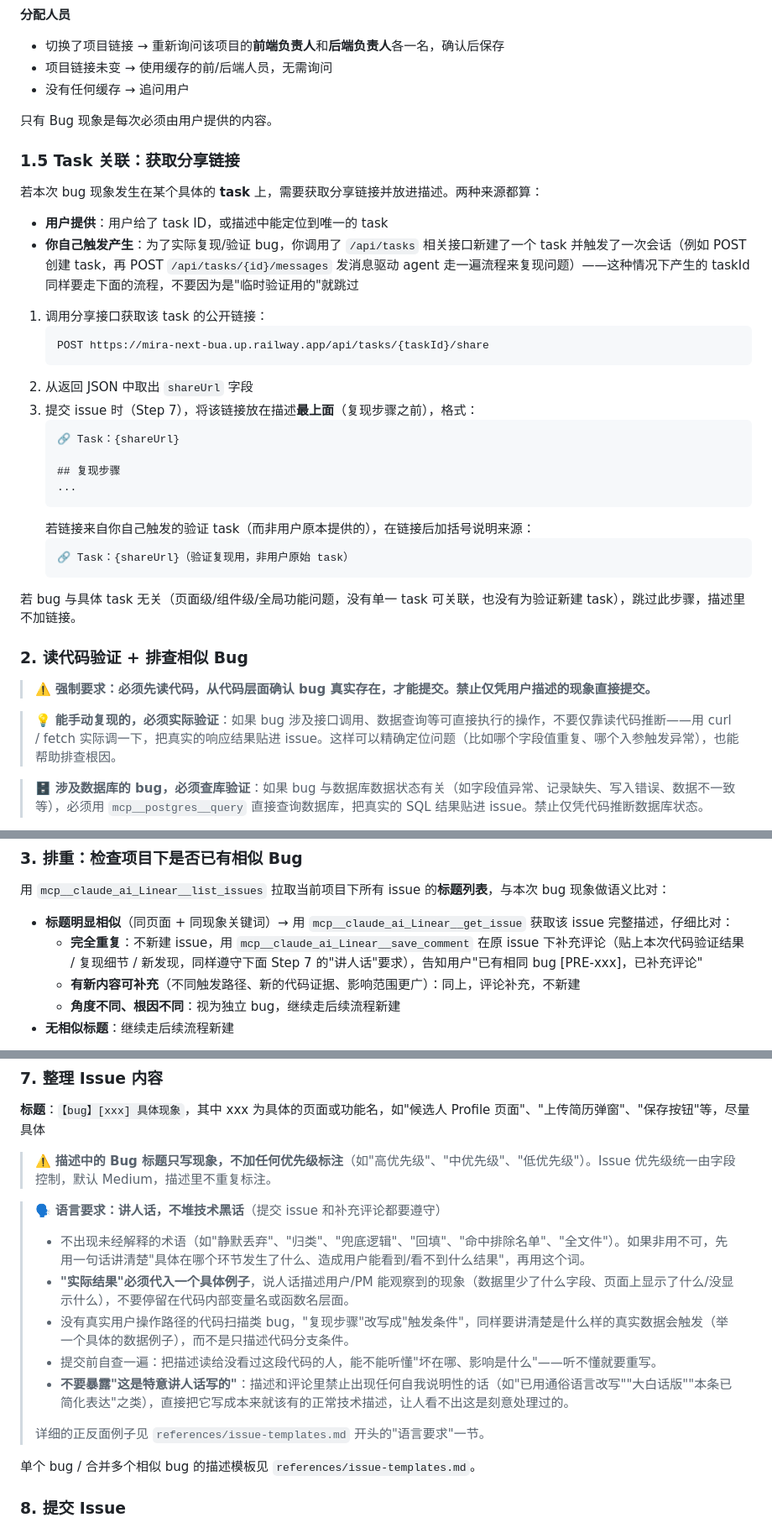
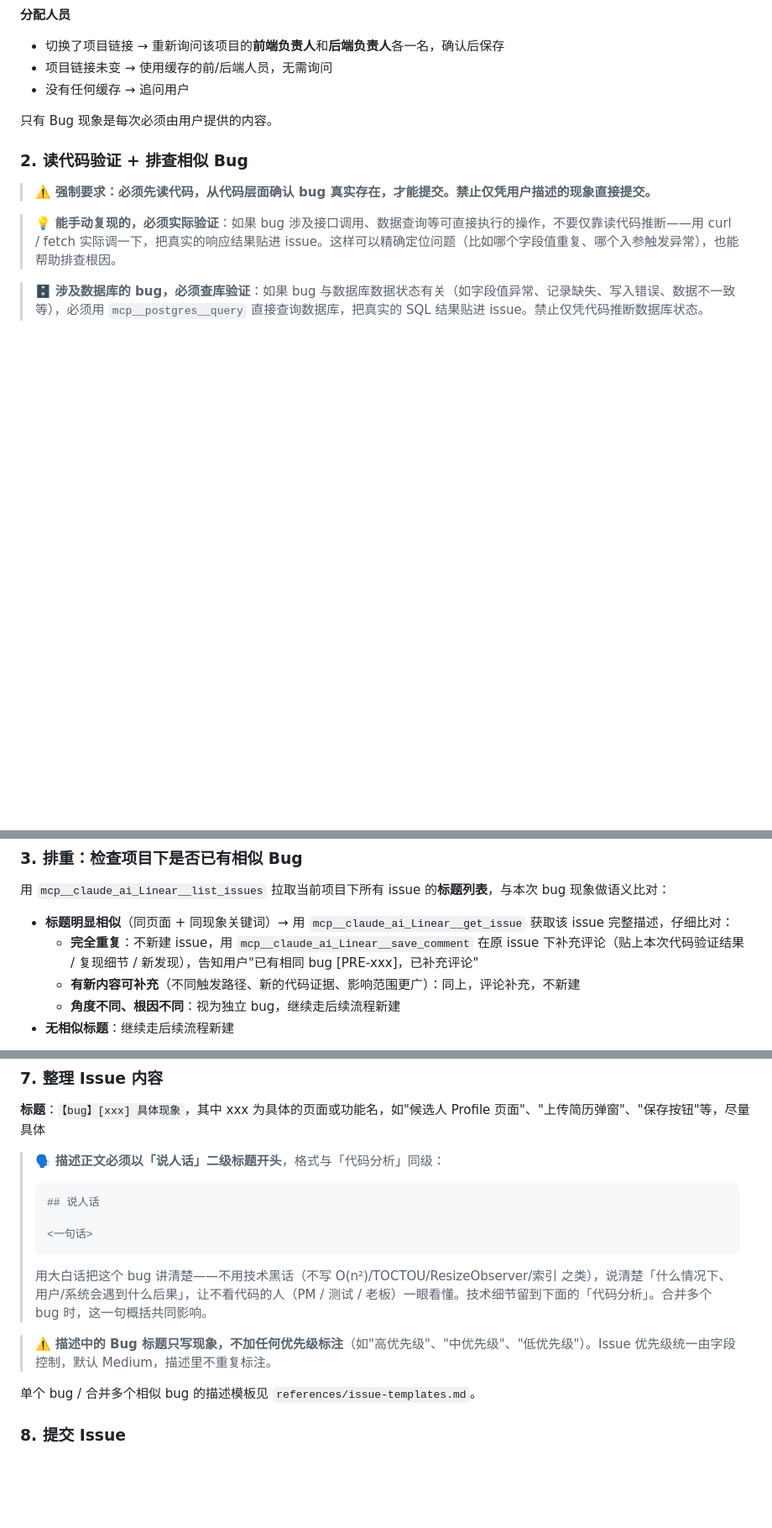
Before and after one commit to chenyubao2000-cell/qa_agent, a Markdown page: skills/bug-submit/SKILL.md, 3 parts joined by grey strips. Shown at 84% size. GitHub-like rendering; blank space fills up the shorter version.

Commit message:
feat(bug-submit): issue 描述加固定「## 说人话」二级标题头
- SKILL.md Step 7：强制描述正文以 `## 说人话` 标题开头，用大白话
  概括 bug 后果、禁技术黑话，让不看代码的人一眼看懂
- issue-templates.md：单个/合并两个模板同步加「## 说人话」头

Co-Authored-By: Claude Opus 4.8 (1M context) <noreply@anthropic.com>

````diff
--- a/skills/bug-submit/SKILL.md
+++ b/skills/bug-submit/SKILL.md
@@ -57,32 +57,6 @@ allowed_tools: [Read, Grep, Glob, Bash, mcp__claude_ai_Linear__list_issues, mcp_
 
 只有 Bug 现象是每次必须由用户提供的内容。
 
-### 1.5 Task 关联：获取分享链接
-
-若本次 bug 现象发生在某个具体的 **task** 上，需要获取分享链接并放进描述。两种来源都算：
-
-- **用户提供**：用户给了 task ID，或描述中能定位到唯一的 task
-- **你自己触发产生**：为了实际复现/验证 bug，你调用了 `/api/tasks` 相关接口新建了一个 task 并触发了一次会话（例如 POST 创建 task，再 POST `/api/tasks/{id}/messages` 发消息驱动 agent 走一遍流程来复现问题）——这种情况下产生的 taskId 同样要走下面的流程，不要因为是"临时验证用的"就跳过
-
-1. 调用分享接口获取该 task 的公开链接：
-   ```
-   POST https://mira-next-bua.up.railway.app/api/tasks/{taskId}/share
-   ```
-2. 从返回 JSON 中取出 `shareUrl` 字段
-3. 提交 issue 时（Step 7），将该链接放在描述**最上面**（复现步骤之前），格式：
-   ```
-   🔗 Task：{shareUrl}
-
-   ## 复现步骤
-   ...
-   ```
-   若链接来自你自己触发的验证 task（而非用户原本提供的），在链接后加括号说明来源：
-   ```
-   🔗 Task：{shareUrl}（验证复现用，非用户原始 task）
-   ```
-
-若 bug 与具体 task 无关（页面级/组件级/全局功能问题，没有单一 task 可关联，也没有为验证新建 task），跳过此步骤，描述里不加链接。
-
 ### 2. 读代码验证 + 排查相似 Bug
 
 > ⚠️ **强制要求：必须先读代码，从代码层面确认 bug 真实存在，才能提交。禁止仅凭用户描述的现象直接提交。**
@@ -110,7 +84,7 @@ allowed_tools: [Read, Grep, Glob, Bash, mcp__claude_ai_Linear__list_issues, mcp_
 用 `mcp__claude_ai_Linear__list_issues` 拉取当前项目下所有 issue 的**标题列表**，与本次 bug 现象做语义比对：
 
 - **标题明显相似**（同页面 + 同现象关键词）→ 用 `mcp__claude_ai_Linear__get_issue` 获取该 issue 完整描述，仔细比对：
-  - **完全重复**：不新建 issue，用 `mcp__claude_ai_Linear__save_comment` 在原 issue 下补充评论（贴上本次代码验证结果 / 复现细节 / 新发现，同样遵守下面 Step 7 的"讲人话"要求），告知用户"已有相同 bug [PRE-xxx]，已补充评论"
+  - **完全重复**：不新建 issue，用 `mcp__claude_ai_Linear__save_comment` 在原 issue 下补充评论（贴上本次代码验证结果 / 复现细节 / 新发现），告知用户"已有相同 bug [PRE-xxx]，已补充评论"
   - **有新内容可补充**（不同触发路径、新的代码证据、影响范围更广）：同上，评论补充，不新建
   - **角度不同、根因不同**：视为独立 bug，继续走后续流程新建
 - **无相似标题**：继续走后续流程新建
@@ -131,16 +105,15 @@ allowed_tools: [Read, Grep, Glob, Bash, mcp__claude_ai_Linear__list_issues, mcp_
 
 **标题**：`【bug】[xxx] 具体现象`，其中 xxx 为具体的页面或功能名，如"候选人 Profile 页面"、"上传简历弹窗"、"保存按钮"等，尽量具体
 
+> 🗣️ **描述正文必须以「说人话」二级标题开头**，格式与「代码分析」同级：
+> ```
+> ## 说人话
+>
+> <一句话>
+> ```
+> 用大白话把这个 bug 讲清楚——不用技术黑话（不写 O(n²)/TOCTOU/ResizeObserver/索引 之类），说清楚「什么情况下、用户/系统会遇到什么后果」，让不看代码的人（PM / 测试 / 老板）一眼看懂。技术细节留到下面的「代码分析」。合并多个 bug 时，这一句概括共同影响。
+
 > ⚠️ **描述中的 Bug 标题只写现象，不加任何优先级标注**（如"高优先级"、"中优先级"、"低优先级"）。Issue 优先级统一由字段控制，默认 Medium，描述里不重复标注。
-
-> 🗣️ **语言要求：讲人话，不堆技术黑话**（提交 issue 和补充评论都要遵守）
-> - 不出现未经解释的术语（如"静默丢弃"、"归类"、"兜底逻辑"、"回填"、"命中排除名单"、"全文件"）。如果非用不可，先用一句话讲清楚"具体在哪个环节发生了什么、造成用户能看到/看不到什么结果"，再用这个词。
-> - **"实际结果"必须代入一个具体例子**，说人话描述用户/PM 能观察到的现象（数据里少了什么字段、页面上显示了什么/没显示什么），不要停留在代码内部变量名或函数名层面。
-> - 没有真实用户操作路径的代码扫描类 bug，"复现步骤"改写成"触发条件"，同样要讲清楚是什么样的真实数据会触发（举一个具体的数据例子），而不是只描述代码分支条件。
-> - 提交前自查一遍：把描述读给没看过这段代码的人，能不能听懂"坏在哪、影响是什么"——听不懂就要重写。
-> - **不要暴露"这是特意讲人话写的"**：描述和评论里禁止出现任何自我说明性的话（如"已用通俗语言改写""大白话版""本条已简化表达"之类），直接把它写成本来就该有的正常技术描述，让人看不出这是刻意处理过的。
->
-> 详细的正反面例子见 `references/issue-templates.md` 开头的"语言要求"一节。
 
 单个 bug / 合并多个相似 bug 的描述模板见 `references/issue-templates.md`。
 
````
Also changed, not shown: other parts of skills/bug-submit/SKILL.md (+1 -1 lines), 1 other file.
